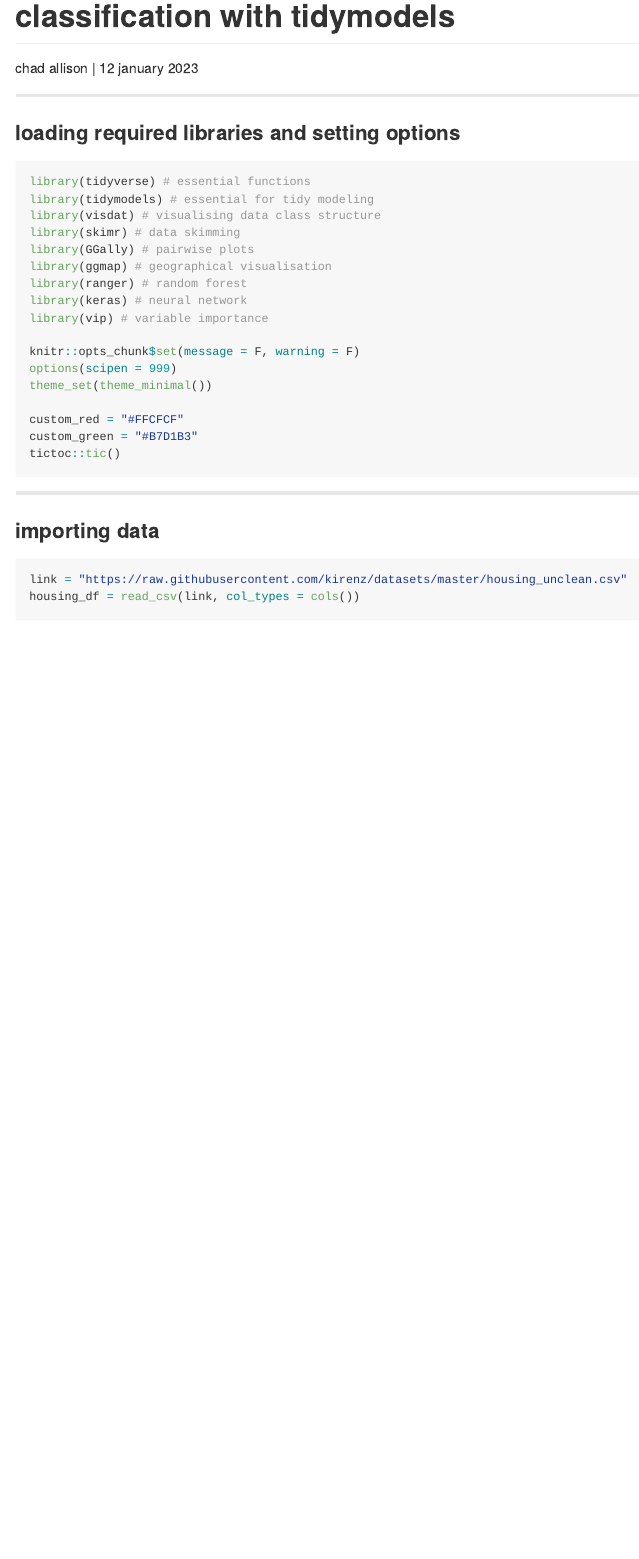
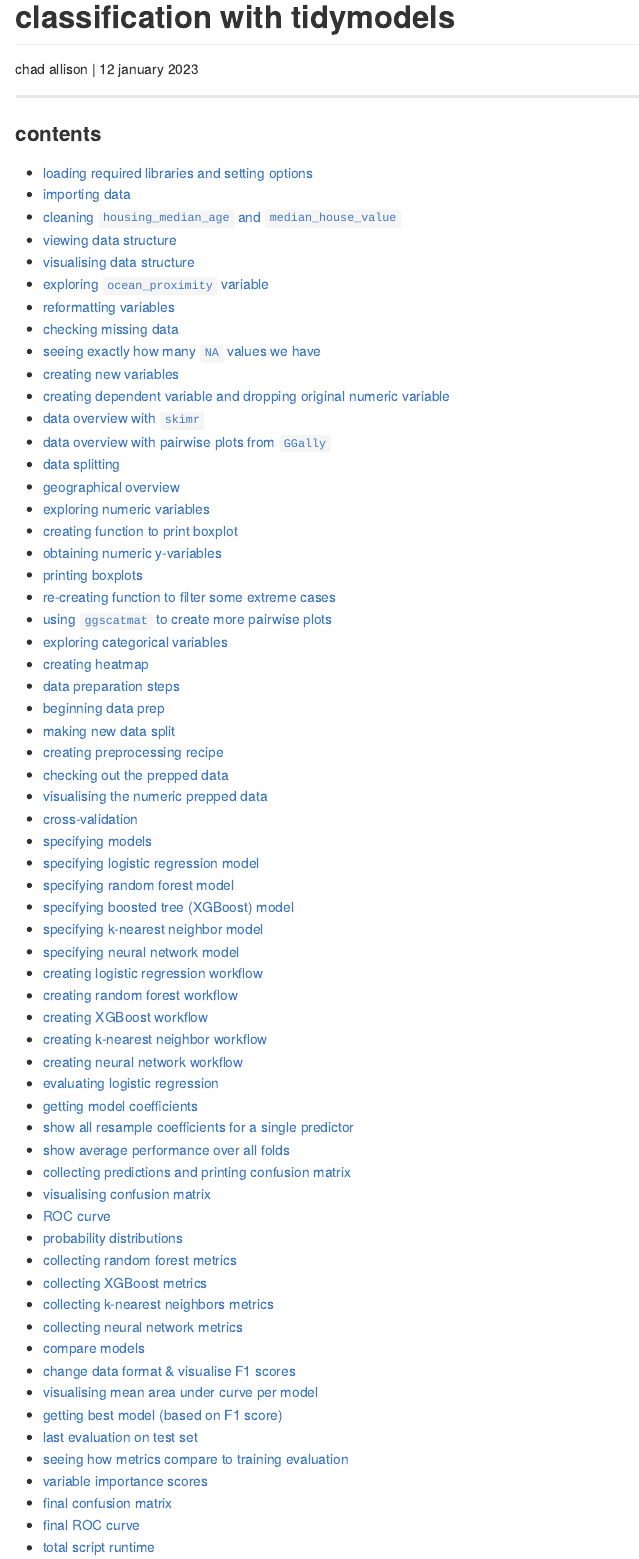
Before and after one commit to chadallison/tidymodels, an R Markdown document (tidymodels.rmd): the page in a window 1100 px wide, from its top. Rendered offline with R 4.5, knitr and Pandoc, with nearby package versions; some code elsewhere in the file could not run offline.

Commit message:
Add files via upload

```diff
--- a/tidymodels.rmd
+++ b/tidymodels.rmd
@@ -5,6 +5,72 @@ output: github_document
 ---
 
 ___
+
+### contents
+- [loading required libraries and setting options]
+- [importing data]
+- [cleaning `housing_median_age` and `median_house_value`]
+- [viewing data structure]
+- [visualising data structure]
+- [exploring `ocean_proximity` variable]
+- [reformatting variables]
+- [checking missing data]
+- [seeing exactly how many `NA` values we have]
+- [creating new variables]
+- [creating dependent variable and dropping original numeric variable]
+- [data overview with `skimr`]
+- [data overview with pairwise plots from `GGally`]
+- [data splitting]
+- [geographical overview]
+- [exploring numeric variables]
+- [creating function to print boxplot]
+- [obtaining numeric y-variables]
+- [printing boxplots]
+- [re-creating function to filter some extreme cases]
+- [using `ggscatmat` to create more pairwise plots]
+- [exploring categorical variables]
+- [creating heatmap]
+- [data preparation steps]
+- [beginning data prep]
+- [making new data split]
+- [creating preprocessing recipe]
+- [checking out the prepped data]
+- [visualising the numeric prepped data]
+- [cross-validation]
+- [specifying models]
+- [specifying logistic regression model]
+- [specifying random forest model]
+- [specifying boosted tree (XGBoost) model]
+- [specifying k-nearest neighbor model]
+- [specifying neural network model]
+- [creating logistic regression workflow]
+- [creating random forest workflow]
+- [creating XGBoost workflow]
+- [creating k-nearest neighbor workflow]
+- [creating neural network workflow]
+- [evaluating logistic regression]
+- [getting model coefficients]
+- [show all resample coefficients for a single predictor]
+- [show average performance over all folds]
+- [collecting predictions and printing confusion matrix]
+- [visualising confusion matrix]
+- [ROC curve]
+- [probability distributions]
+- [collecting random forest metrics]
+- [collecting XGBoost metrics]
+- [collecting k-nearest neighbors metrics]
+- [collecting neural network metrics]
+- [compare models]
+- [change data format & visualise F1 scores]
+- [visualising mean area under curve per model]
+- [getting best model (based on F1 score)]
+- [last evaluation on test set]
+- [seeing how metrics compare to training evaluation]
+- [variable importance scores]
+- [final confusion matrix]
+- [final ROC curve]
+- [total script runtime]
+
 
 ### loading required libraries and setting options
 
```
Also changed, not shown: README.md, tidymodels.rmd (4 more changed lines).
